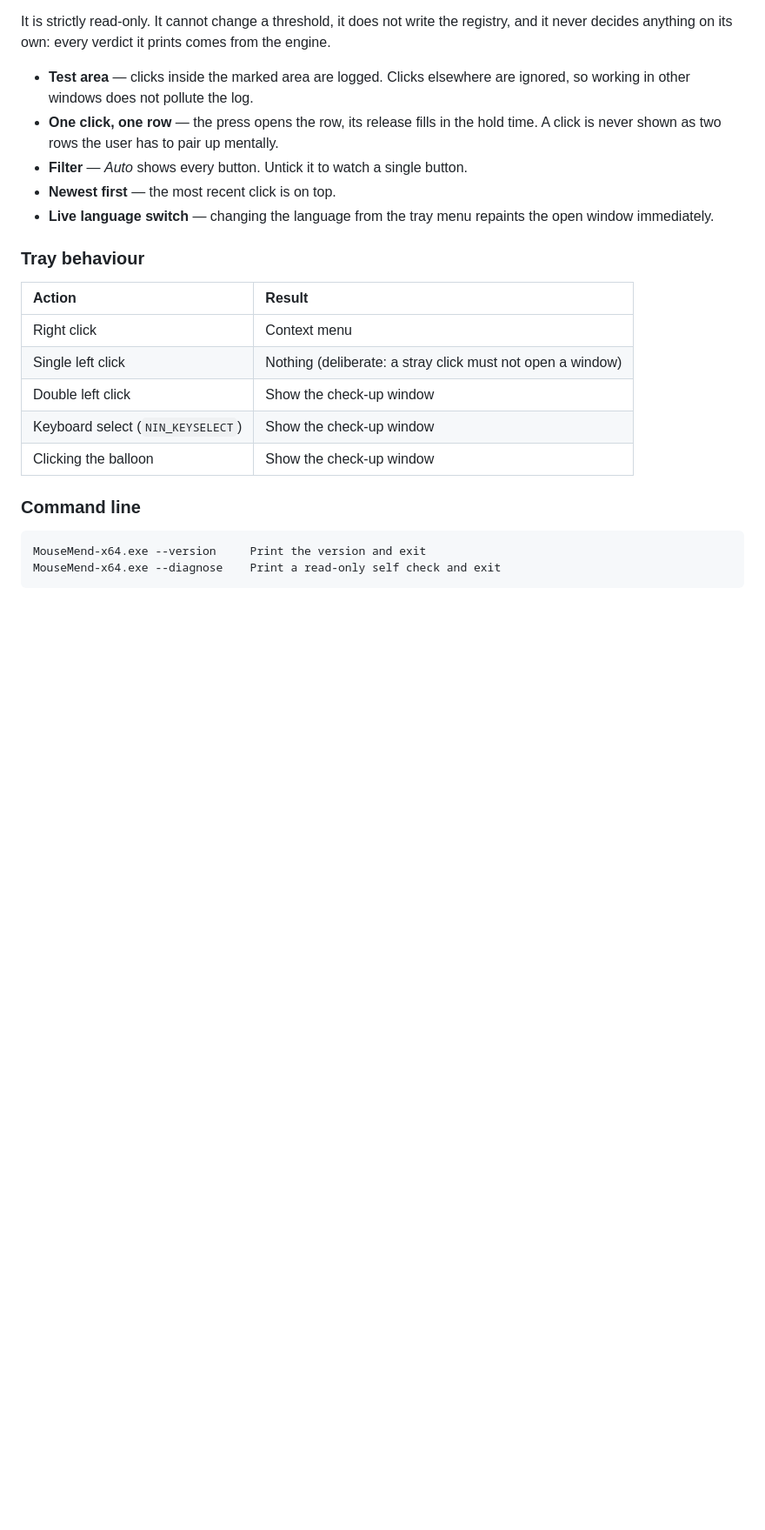
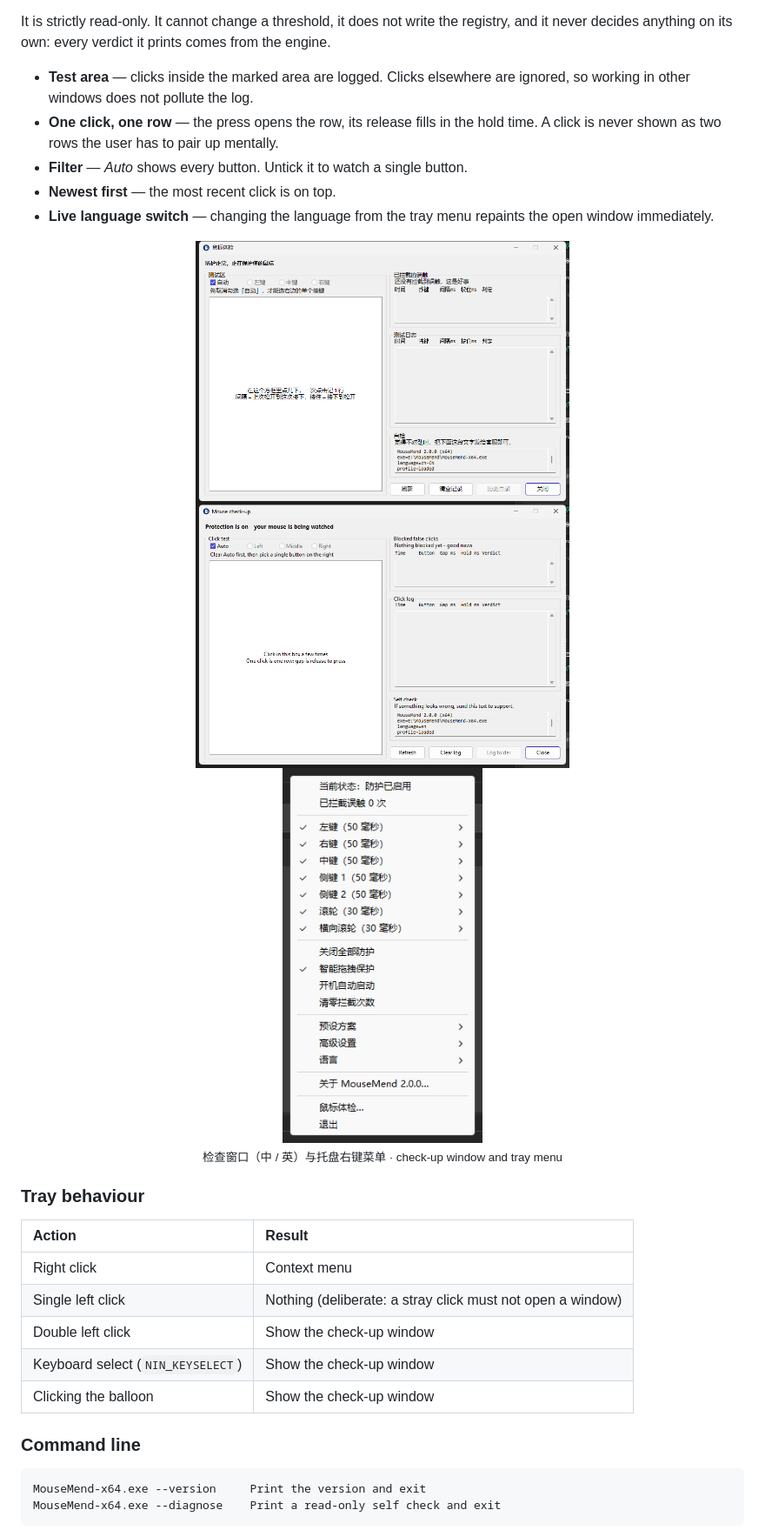
Before and after one commit to DaYao202025/MouseMend, a Markdown page: MouseMend/README.md, the part around the change. Shown at 87% size. Drawn GitHub-style; pictures changed too: MouseMend/doc/screenshots/checkup-en.png (added), MouseMend/doc/screenshots/checkup-zh.png (added), MouseMend/doc/screenshots/tray-menu.png (added); blank space fills up the shorter version.

```diff
--- a/MouseMend/README.md
+++ b/MouseMend/README.md
@@ -118,6 +118,15 @@ from the engine.
 * **Newest first** — the most recent click is on top.
 * **Live language switch** — changing the language from the tray menu repaints
   the open window immediately.
+
+<p align="center">
+  <img src="doc/screenshots/checkup-zh.png" width="430" alt="Check-up window, Chinese UI">
+  <img src="doc/screenshots/checkup-en.png" width="430" alt="Check-up window, English UI">
+  <br>
+  <img src="doc/screenshots/tray-menu.png" width="230" alt="Tray menu">
+  <br>
+  <sub>检查窗口（中 / 英）与托盘右键菜单 · check-up window and tray menu</sub>
+</p>
 
 ### Tray behaviour
 
```
Also changed, not shown: README.md (+30 -0 lines), 1 other file.
